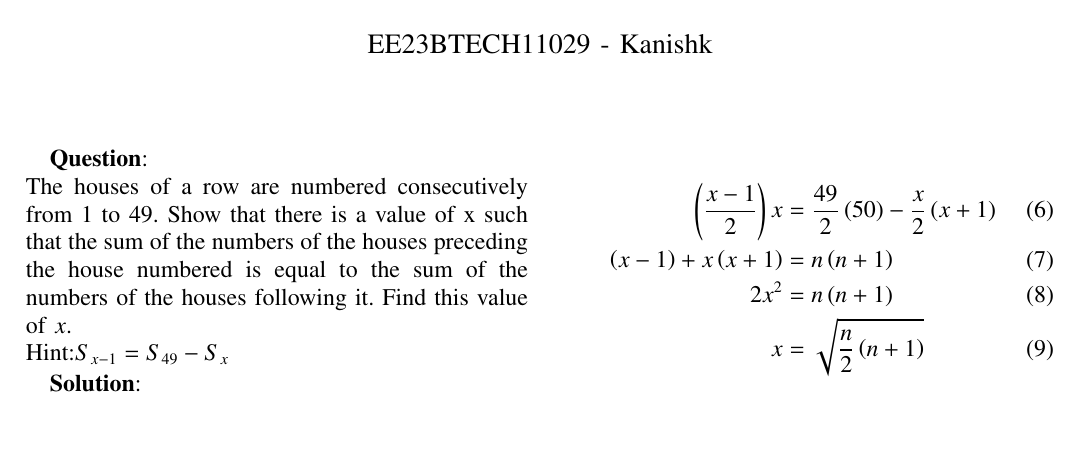
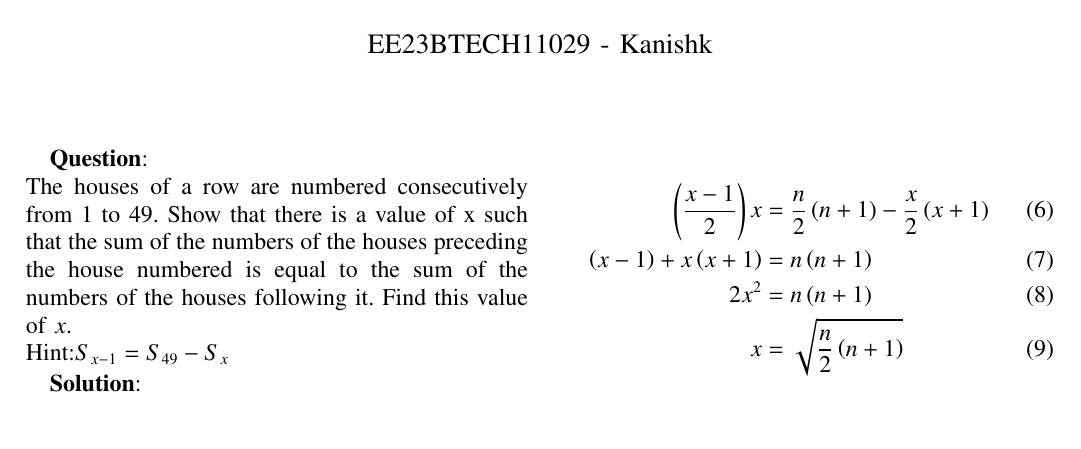
Before and after one commit to Kanishkdevatwal/Assignment_2, a LaTeX paper (10.5.4.4/Discrete.tex): part of the page, cut so that both start at the same text. Compiled offline with pdfLaTeX.

Commit message:
Add files via upload

```diff
--- a/10.5.4.4/Discrete.tex
+++ b/10.5.4.4/Discrete.tex
@@ -89,7 +89,7 @@ y\brak{x-2}&=y\brak{n-1}-y\brak{x-1}
 From \tabref{tab:10.5.4}:
 
 \begin{align}
-\brak{\frac{x-1}{2}}x&=\frac{49}{2}\brak{50}-\frac{x}{2}\brak{x+1}\\
+\brak{\frac{x-1}{2}}x&=\frac{n}{2}\brak{n+1}-\frac{x}{2}\brak{x+1}\\
 \brak{x-1}+x\brak{x+1}&=n\brak{n+1}\\
 2x^{2}&=n\brak{n+1}\\
 x&=\sqrt{\frac{n}{2}\brak{n+1}}
```
Also changed, not shown: 10.5.4.4/Discrete.pdf, 1 other file.
